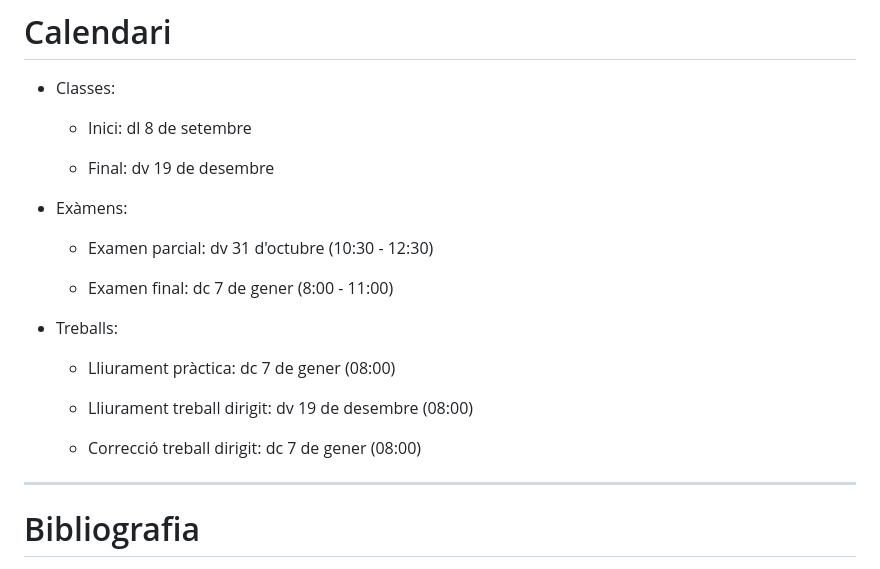
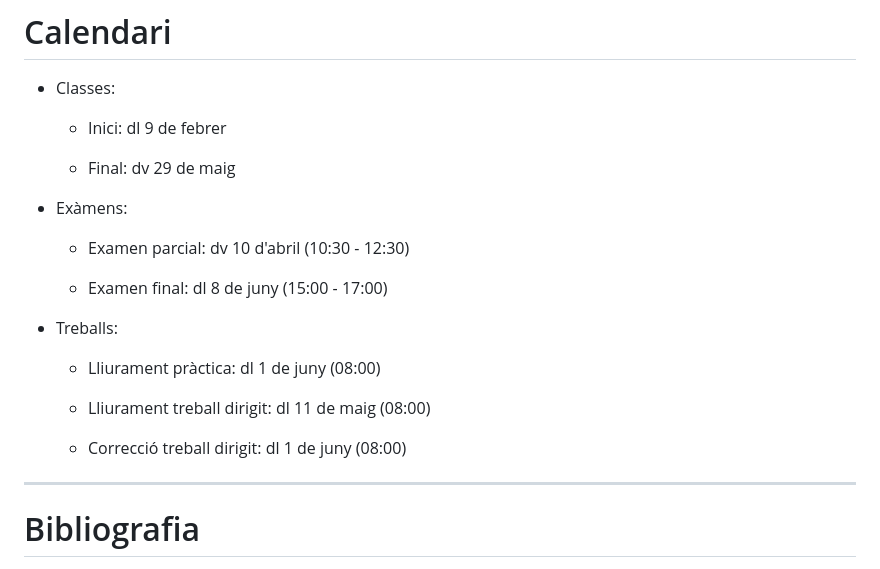
Before and after one commit to gebakx/lp, a Markdown page: presentacio.md, the part around the change. Rendered like a GitHub page.

Commit message:
dates2026

```diff
--- a/presentacio.md
+++ b/presentacio.md
@@ -116,25 +116,25 @@ del curs.
 
 - Classes:
 
-    - Inici: dl 8 de setembre
+    - Inici: dl 9 de febrer
 
-    - Final: dv 19 de desembre
+    - Final: dv 29 de maig
 
 - Exàmens:
 
-    - Examen parcial: dv 31 d'octubre
+    - Examen parcial: dv 10 d'abril
         (10:30 - 12:30)
 
-    - Examen final: dc 7 de gener
-        (8:00 - 11:00)
+    - Examen final: dl 8 de juny
+        (15:00 - 17:00)
 
 - Treballs:
 
-    - Lliurament pràctica: dc 7 de gener (08:00)
+    - Lliurament pràctica: dl 1 de juny (08:00)
 
-    - Lliurament treball dirigit: dv 19 de desembre (08:00)
+    - Lliurament treball dirigit: dl 11 de maig (08:00)
 
-    - Correcció treball dirigit: dc 7 de gener (08:00)
+    - Correcció treball dirigit: dl 1 de juny (08:00)
 
 ---
 
```
Also changed, not shown: treball.md (+2 -2 lines).
